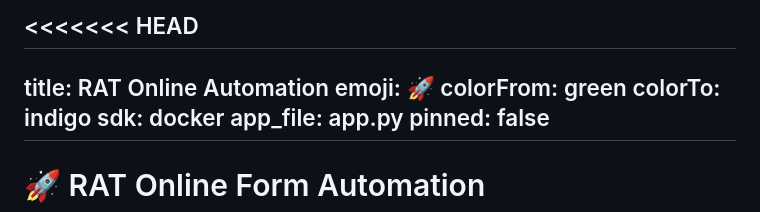
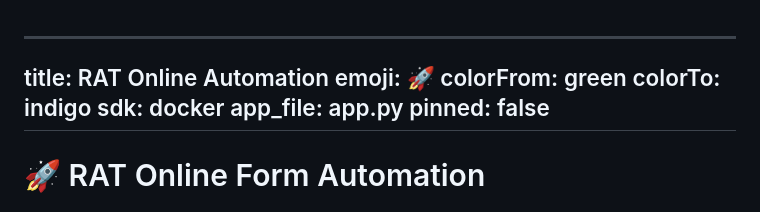
Before and after one commit to rikiteguhmaulana/RAT-Online-Automation, a Markdown page: README.md, the part around one of its changes. Rendered like a GitHub page.

```diff
--- a/README.md
+++ b/README.md
@@ -1,4 +1,4 @@
-<<<<<<< HEAD
+
 ---
 title: RAT Online Automation
 emoji: 🚀
```
Also changed, not shown: other parts of README.md (+1 -1 lines).
